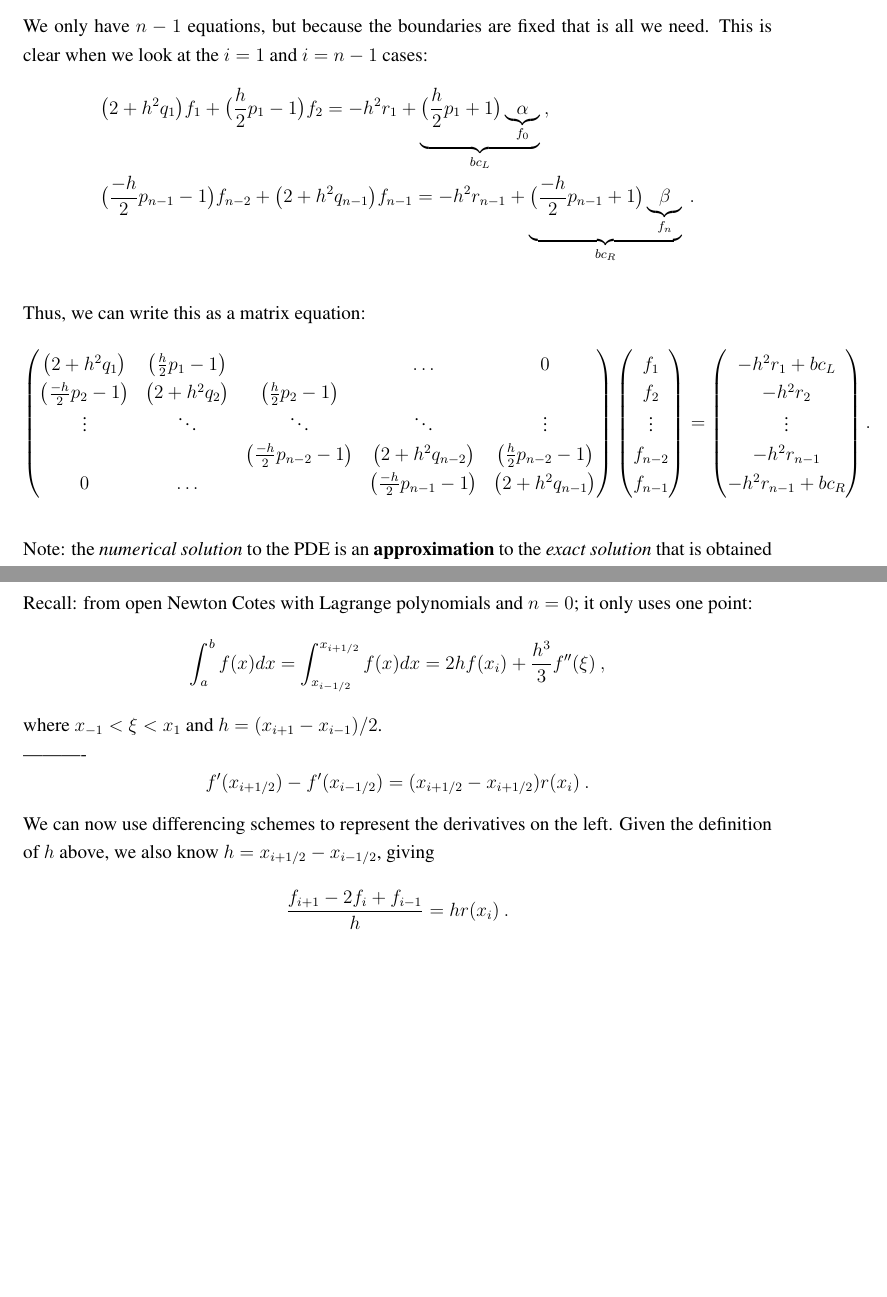
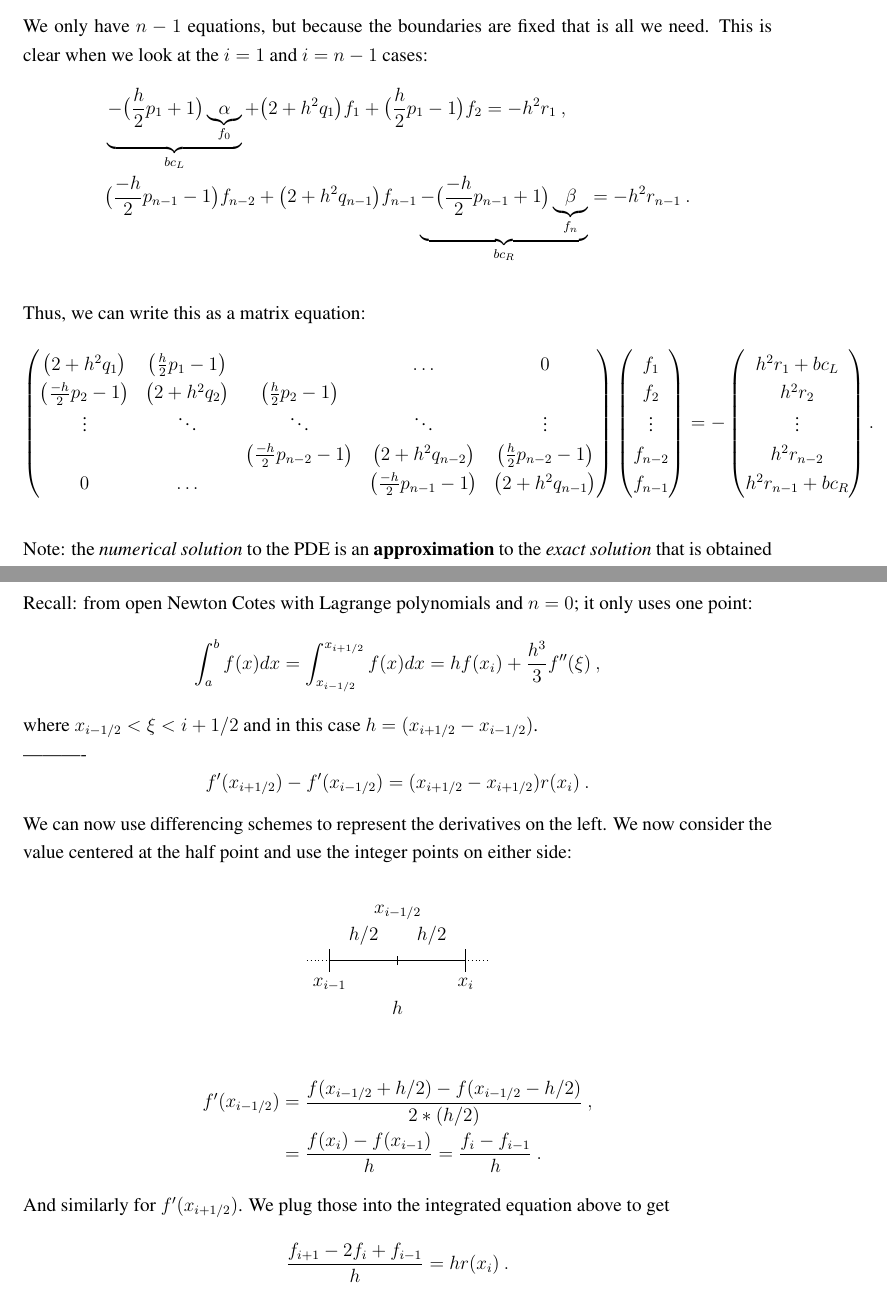
Before and after one commit to rachelslaybaugh/NE155, a LaTeX document (22-fd-fvm/22-24-1d-fd-fvm.tex): two parts of pages 2 and 4 of 13 before the commit and two parts of pages 2 and 4 of 14 after it, joined at a grey line, cut so that both start at the same text, the shorter picture padded with empty space. Compiled offline with pdfLaTeX.

Commit message:
cleaned up fvm intro and bcs for fdm intro.

```diff
--- a/22-fd-fvm/22-24-1d-fd-fvm.tex
+++ b/22-fd-fvm/22-24-1d-fd-fvm.tex
@@ -119,9 +119,9 @@ Substituting into the original equation, we get:
 
 We only have $n-1$ equations, but because the boundaries are fixed that is all we need. This is clear when we look at the $i=1$ and $i=n-1$ cases:
 \begin{align}
-&\bigl(2 + h^2q_1\bigr)f_1 + \bigl(\frac{h}{2}p_1 - 1\bigr) f_{2} = -h^2 r_1 + \underbrace{\bigl(\frac{h}{2}p_1 + 1\bigr) \underbrace{\alpha}_{f_0}}_{bc_L} \:,\nonumber \\
+&\underbrace{-\bigl(\frac{h}{2}p_1 + 1\bigr) \underbrace{\alpha}_{f_0}}_{bc_L} + \bigl(2 + h^2q_1\bigr)f_1 + \bigl(\frac{h}{2}p_1 - 1\bigr) f_{2} = -h^2 r_1  \:,\nonumber \\
  %
-&\bigl(\frac{-h}{2}p_{n-1} - 1\bigr) f_{n-2} + \bigl(2 + h^2q_{n-1}\bigr)f_{n-1} = -h^2 r_{n-1} + \underbrace{\bigl(\frac{-h}{2}p_{n-1} + 1\bigr) \underbrace{\beta}_{f_n}}_{bc_R} \:.\nonumber
+&\bigl(\frac{-h}{2}p_{n-1} - 1\bigr) f_{n-2} + \bigl(2 + h^2q_{n-1}\bigr)f_{n-1}  \underbrace{-\bigl(\frac{-h}{2}p_{n-1} + 1\bigr) \underbrace{\beta}_{f_n}}_{bc_R}= -h^2 r_{n-1} \:.\nonumber
 \end{align}
 
 Thus, we can write this as a matrix equation:
@@ -139,8 +139,8 @@ Thus, we can write this as a matrix equation:
 f_1 \\ f_2 \\ \vdots \\ f_{n-2} \\ f_{n-1} \\
 \end{pmatrix}
 =
-\begin{pmatrix}
--h^2 r_1 + bc_L \\ -h^2 r_2 \\ \vdots \\ -h^2 r_{n-1} \\ -h^2 r_{n-1} + bc_R\\
+-\begin{pmatrix}
+h^2 r_1 + bc_L \\ h^2 r_2 \\ \vdots \\ h^2 r_{n-2} \\ h^2 r_{n-1} + bc_R\\
 \end{pmatrix}\:.\nonumber
 \end{equation}
 
@@ -208,13 +208,37 @@ We can evaluate the lhs analytically and the rhs using some integration rule. Fo
 
 ----------\\
 Recall: from open Newton Cotes with Lagrange polynomials and $n=0$; it only uses one point:
-\[\int_a^b f(x)dx = \int_{x_{i-1/2}}^{x_{i+1/2}} f(x)dx = 2hf(x_i) + \frac{h^3}{3}f''(\xi)\:,\]
-where $x_{-1} < \xi < x_{1}$ and $h=(x_{i+1}-x_{i-1})/2$.\\
+\[\int_a^b f(x)dx = \int_{x_{i-1/2}}^{x_{i+1/2}} f(x)dx = hf(x_i) + \frac{h^3}{3}f''(\xi)\:,\]
+where $x_{i-1/2} < \xi < {i+1/2}$ and in this case $h=(x_{i+1/2}-x_{i-1/2})$.\\
 ----------
 %
 \[f'(x_{i+1/2}) - f'(x_{i-1/2}) = (x_{i+1/2} - x_{i+1/2})r(x_i)\:.\]
 %
-We can now use differencing schemes to represent the derivatives on the left. Given the definition of $h$ above, we also know $h = x_{i+1/2} - x_{i-1/2}$, giving
+We can now use differencing schemes to represent the derivatives on the left. We now consider the value centered at the half point and use the integer points on either side:
+%
+\begin{center}
+\begin{tikzpicture}
+\draw[dotted] (0,0)--(0.5,0);
+\draw (0.5,0)--(3.5,0);
+\draw[dotted] (3.55,0)--(4,0);
+\draw (.5,-.25)--(.5,.25);
+\draw (2,-.1)--(2,.1);
+\draw (3.5,-.25)--(3.5,.25);
+\node[below] at (.5,-.25) {$x_{i-1}$};
+\node[below] at (3.5,-.25) {$x_i$};
+\node[above] at (2, 0.75) {$x_{i-1/2}$};
+\node[below] at (2, -.75) {$h$};
+\node[above] at (1.25, .2) {$h/2$};
+\node[above] at (2.75, .2) {$h/2$};
+\end{tikzpicture}
+\end{center}
+%
+\begin{align*}
+f'(x_{i - 1/2}) &= \frac{f(x_{i - 1/2} + h/2) - f(x_{i - 1/2} - h/2)}{2*(h/2)}\:, \\
+&=\frac{f(x_{i}) - f(x_{i - 1})}{h} = \frac{f_i - f_{i - 1}}{h}\:.
+\end{align*}
+%
+And similarly for $f'(x_{i + 1/2})$. We plug those into the integrated equation above to get
 \[\frac{f_{i+1} - 2f_i + f_{i-1}}{h} = hr(x_i)\:.\]
 
 This
```
Also changed, not shown: 22-fd-fvm/22-24-1d-fd-fvm.pdf, 22-fd-fvm/22-24-1d-fd-fvm.tex (12 more changed lines).
